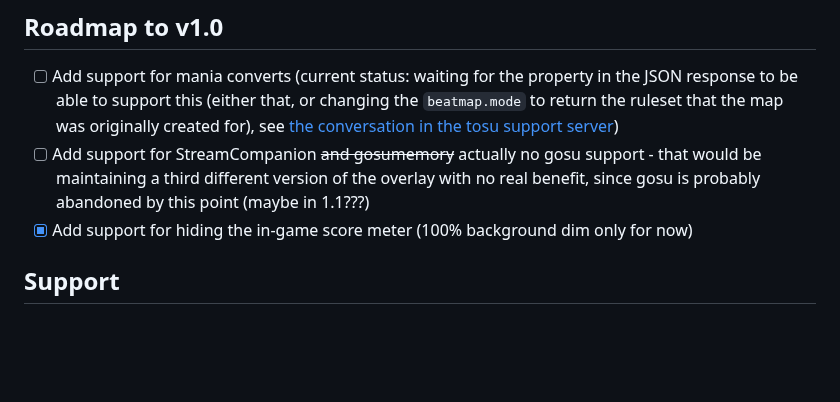
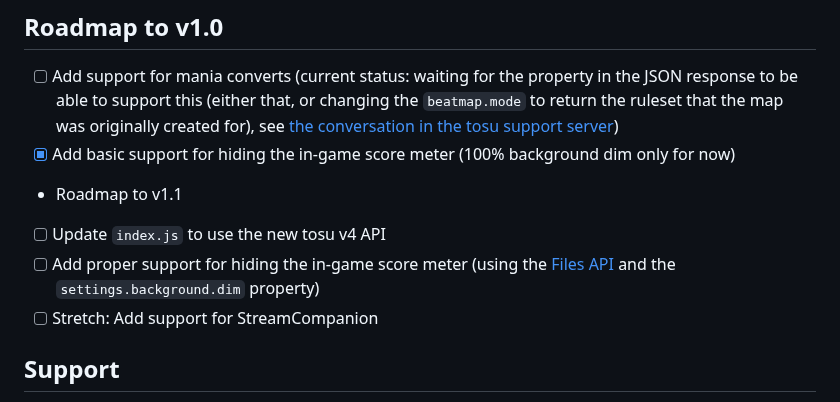
Before and after one commit to KapiWilq/HitErrorMeter, a Markdown page: README.md, the part around the change. Drawn GitHub-style; blank space fills up the shorter version.

Commit message:
Create a roadmap for v1.1

```diff
--- a/README.md
+++ b/README.md
@@ -61,8 +61,12 @@
 
 ## Roadmap to v1.0
 - [ ] Add support for mania converts (current status: waiting for the property in the JSON response to be able to support this (either that, or changing the `beatmap.mode` to return the ruleset that the map was originally created for), see [the conversation in the tosu support server](https://discord.com/channels/1056534107330445362/1185957776665628764/1302703274125824102))
-- [ ] Add support for StreamCompanion ~~and gosumemory~~ actually no gosu support - that would be maintaining a third different version of the overlay with no real benefit, since gosu is probably abandoned by this point (maybe in 1.1???)
-- [X] Add support for hiding the in-game score meter (100% background dim only for now)
+- [X] Add basic support for hiding the in-game score meter (100% background dim only for now)
+
+- Roadmap to v1.1
+- [ ] Update `index.js` to use the new tosu v4 API
+- [ ] Add proper support for hiding the in-game score meter (using the [Files API](https://github.com/tosuapp/tosu/wiki#files-api) and the `settings.background.dim` property)
+- [ ] Stretch: Add support for StreamCompanion
 
 ## Support
 
```
